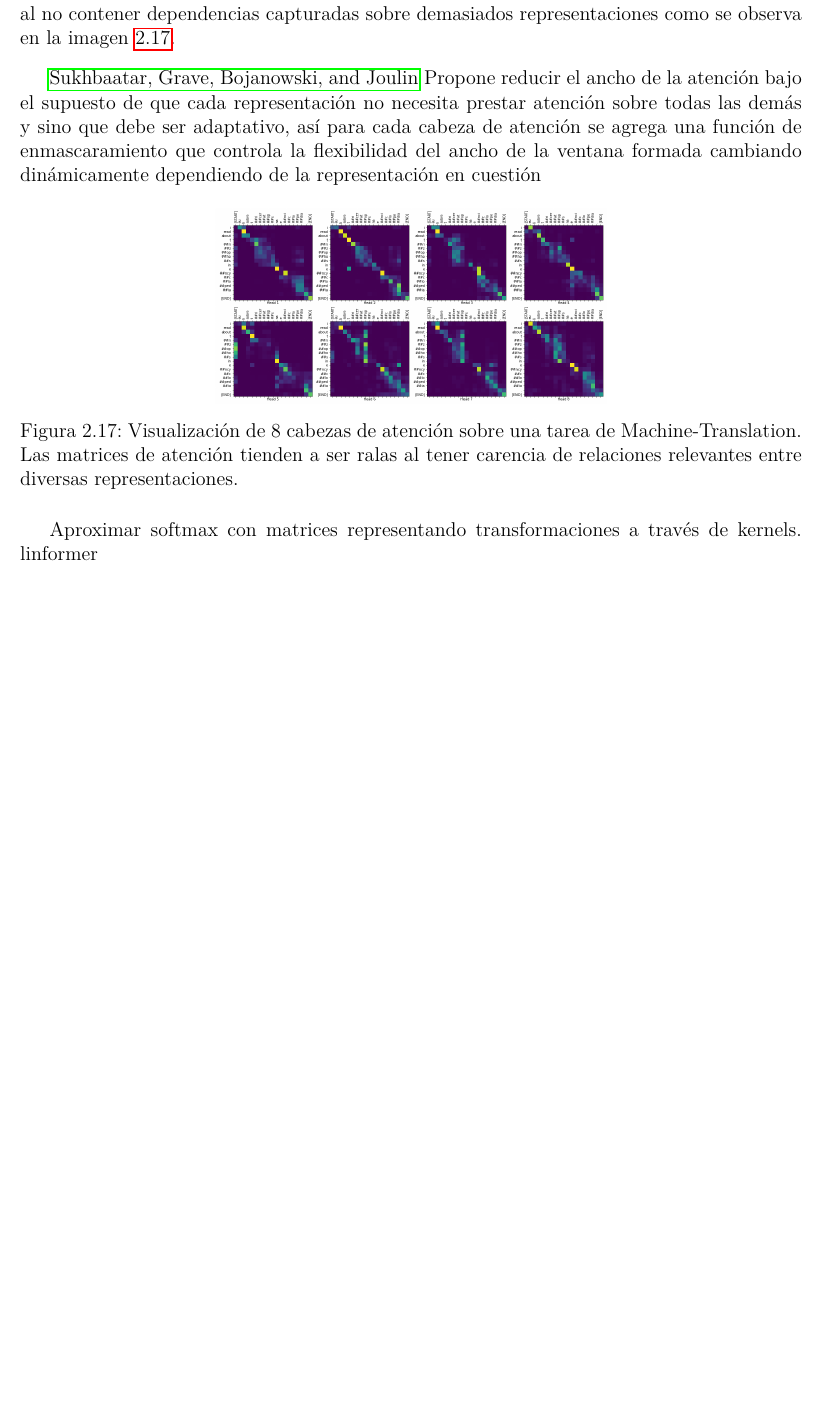
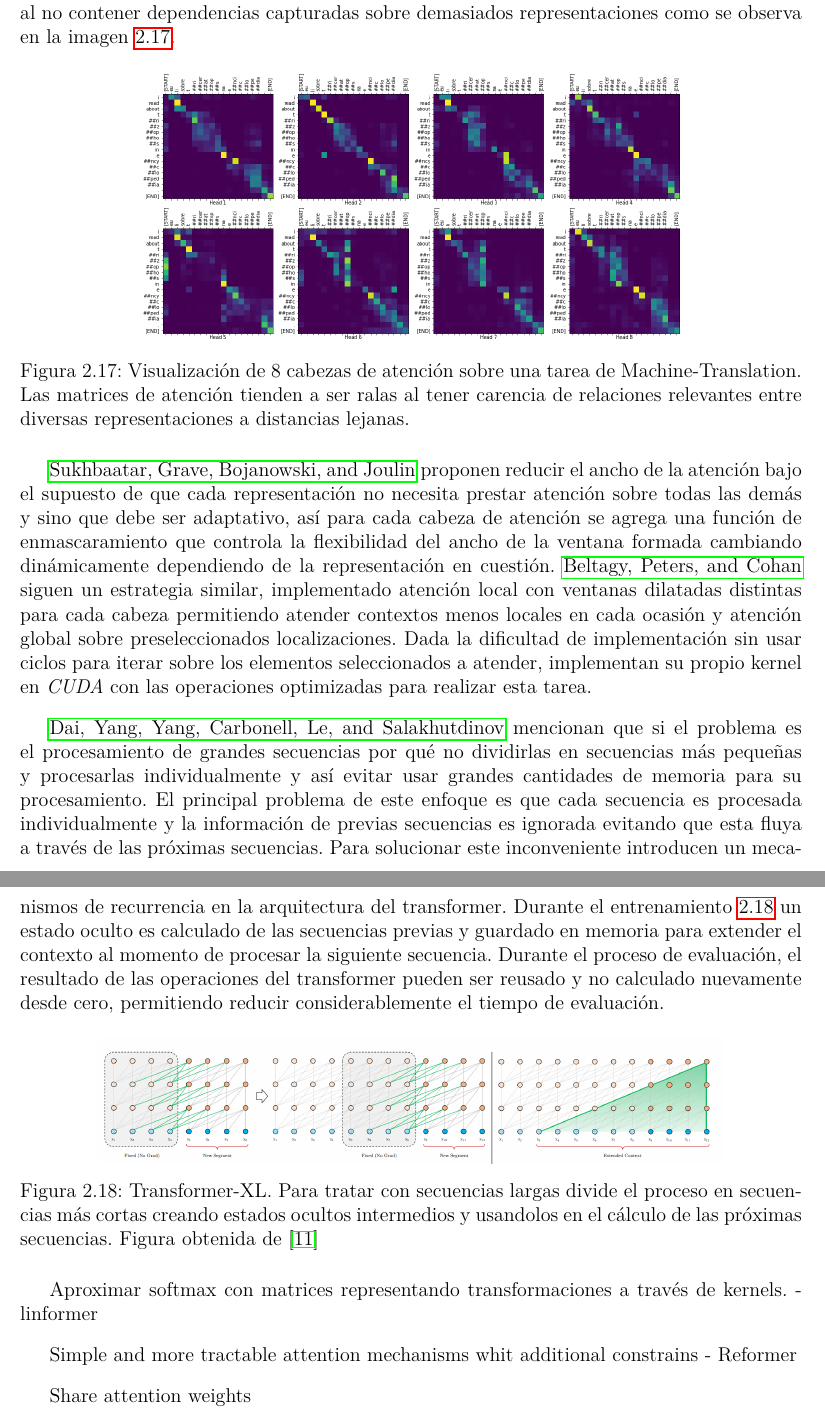
Before and after one commit to EsauPR/CIMAT-Tesis, a LaTeX thesis (MainDraft.tex, which reads Chapters/1. Transformer/Chapter_4.tex): part of page 32 of 38 before the commit and two parts of pages 32 and 33 of 39 after it, the two joined at a grey line, cut so that both start at the same text, the shorter picture padded with empty space. Compiled offline with pdfLaTeX.

Commit message:
Att windows

```diff
--- a/Chapters/1. Transformer/Chapter_4.tex
+++ b/Chapters/1. Transformer/Chapter_4.tex
@@ -373,22 +375,50 @@ pasos al parametrizar la atención por una conectividad de distintos patrones el
 las matrices de atención por lo regular podría decirse que son ralas al no contener dependencias
 capturadas sobre demasiados representaciones como se observa en la imagen \ref{fig:att-spar}.
 
-\citeauthor*{DBLP:journals/corr/abs-1905-07799} Propone reducir el ancho de la atención bajo el supuesto
+\begin{figure}[ht!]
+    \centering
+    \includegraphics[width=0.7 \textwidth]{Chapters/1. Transformer/Figures/transformer/head_sparsity.png}
+    \caption{Visualización de 8 cabezas de atención sobre una tarea de Machine-Translation. Las
+    matrices de atención tienden a ser ralas al tener carencia de relaciones relevantes entre diversas
+    representaciones a distancias lejanas.}
+    \label{fig:att-spar}
+\end{figure}
+
+\citeauthor*{DBLP:journals/corr/abs-1905-07799} proponen reducir el ancho de la atención bajo el supuesto
 de que cada representación no necesita prestar atención sobre todas las demás y sino que debe ser
 adaptativo, así para cada cabeza de atención se agrega una función de enmascaramiento que controla
 la flexibilidad del ancho de la ventana formada cambiando dinámicamente dependiendo de la representación
-en cuestión
+en cuestión. \citeauthor*{DBLP:journals/corr/abs-2004-05150} siguen un estrategia similar, implementado
+atención local con ventanas dilatadas distintas para cada cabeza permitiendo atender contextos menos
+locales en cada ocasión y atención global sobre preseleccionados localizaciones. Dada la dificultad de
+implementación sin usar ciclos para iterar sobre los elementos seleccionados a atender, implementan
+su propio kernel en \textit{CUDA} con las operaciones optimizadas para realizar esta tarea.
 
-
+\citeauthor*{DBLP:journals/corr/abs-1901-02860} mencionan que si el problema es el procesamiento de
+grandes secuencias por qué no dividirlas en secuencias más pequeñas y procesarlas individualmente
+y así evitar usar grandes cantidades de memoria para su procesamiento. El principal problema de este
+enfoque es que cada secuencia es procesada individualmente y la información de previas secuencias es
+ignorada evitando que esta fluya a través de las próximas secuencias. Para solucionar este
+inconveniente introducen un mecanismos de recurrencia en la arquitectura del transformer. Durante el
+entrenamiento \ref{fig:trans-xl} un estado oculto es calculado de las secuencias previas y guardado
+en memoria para extender el contexto al momento de procesar la siguiente secuencia. Durante el
+proceso de evaluación, el resultado de las operaciones del transformer pueden ser reusado y no
+calculado nuevamente desde cero, permitiendo reducir considerablemente el tiempo de evaluación.
 
 \begin{figure}[ht!]
     \centering
-    \includegraphics[width=0.5 \textwidth]{Chapters/1. Transformer/Figures/transformer/head_sparsity.png}
-    \caption{Visualización de 8 cabezas de atención sobre una tarea de Machine-Translation. Las
-    matrices de atención tienden a ser ralas al tener carencia de relaciones relevantes entre diversas
-    representaciones.}
-    \label{fig:att-spar}
+    \includegraphics[width=0.8 \textwidth]{Chapters/1. Transformer/Figures/transformer/trans-XL.png}
+    \caption{Transformer-XL. Para tratar con secuencias largas divide el proceso en secuencias más
+             cortas creando estados ocultos intermedios y usandolos en el cálculo de las próximas
+             secuencias. Figura obtenida de \cite{DBLP:journals/corr/abs-1901-02860}}
+    \label{fig:trans-xl}
 \end{figure}
 
+
 Aproximar softmax con matrices representando transformaciones a través de kernels.
-linformer
+- linformer
+
+Simple and more tractable attention mechanisms whit additional constrains
+- Reformer
+
+Share attention weights
```
Also changed, not shown: bibliography.bib (+36 -0 lines), Chapters/1. Transformer/Figures/transformer/trans-XL.png (added), MainDraft.pdf, Chapters/1. Transformer/Chapter_4.tex (6 more changed lines).
